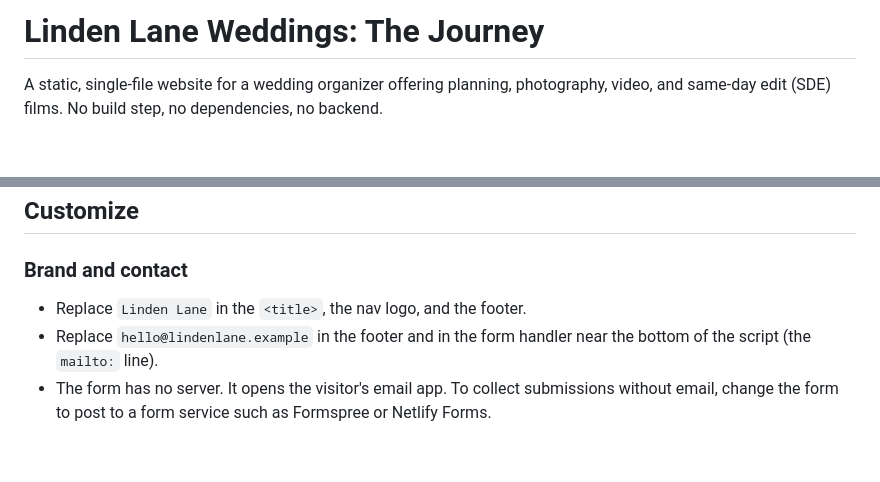
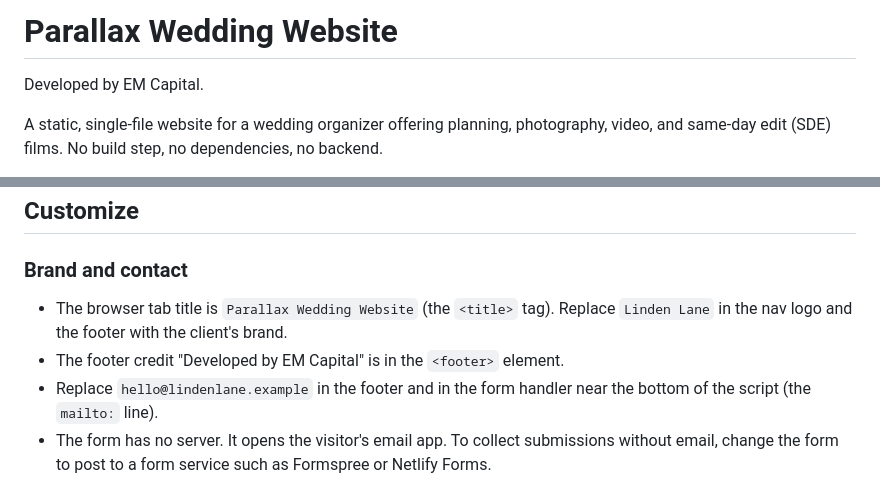
Before and after one commit to nathemonts03/Parallax, a Markdown page: README.md, 2 parts joined by grey strips. Drawn GitHub-style; blank space fills up the shorter version.

Commit message:
[Ethan][Changed the Name]

```diff
--- a/README.md
+++ b/README.md
@@ -1,4 +1,6 @@
-# Linden Lane Weddings: The Journey
+# Parallax Wedding Website
+
+Developed by EM Capital.
 
 A static, single-file website for a wedding organizer offering planning, photography, video, and same-day edit (SDE) films. No build step, no dependencies, no backend.
 
@@ -28,7 +30,8 @@ Open `linden-lane-journey.html` in any modern browser. To publish it, upload the
 ## Customize
 
 ### Brand and contact
-- Replace `Linden Lane` in the `<title>`, the nav logo, and the footer.
+- The browser tab title is `Parallax Wedding Website` (the `<title>` tag). Replace `Linden Lane` in the nav logo and the footer with the client's brand.
+- The footer credit "Developed by EM Capital" is in the `<footer>` element.
 - Replace `hello@lindenlane.example` in the footer and in the form handler near the bottom of the script (the `mailto:` line).
 - The form has no server. It opens the visitor's email app. To collect submissions without email, change the form to post to a form service such as Formspree or Netlify Forms.
 
```
